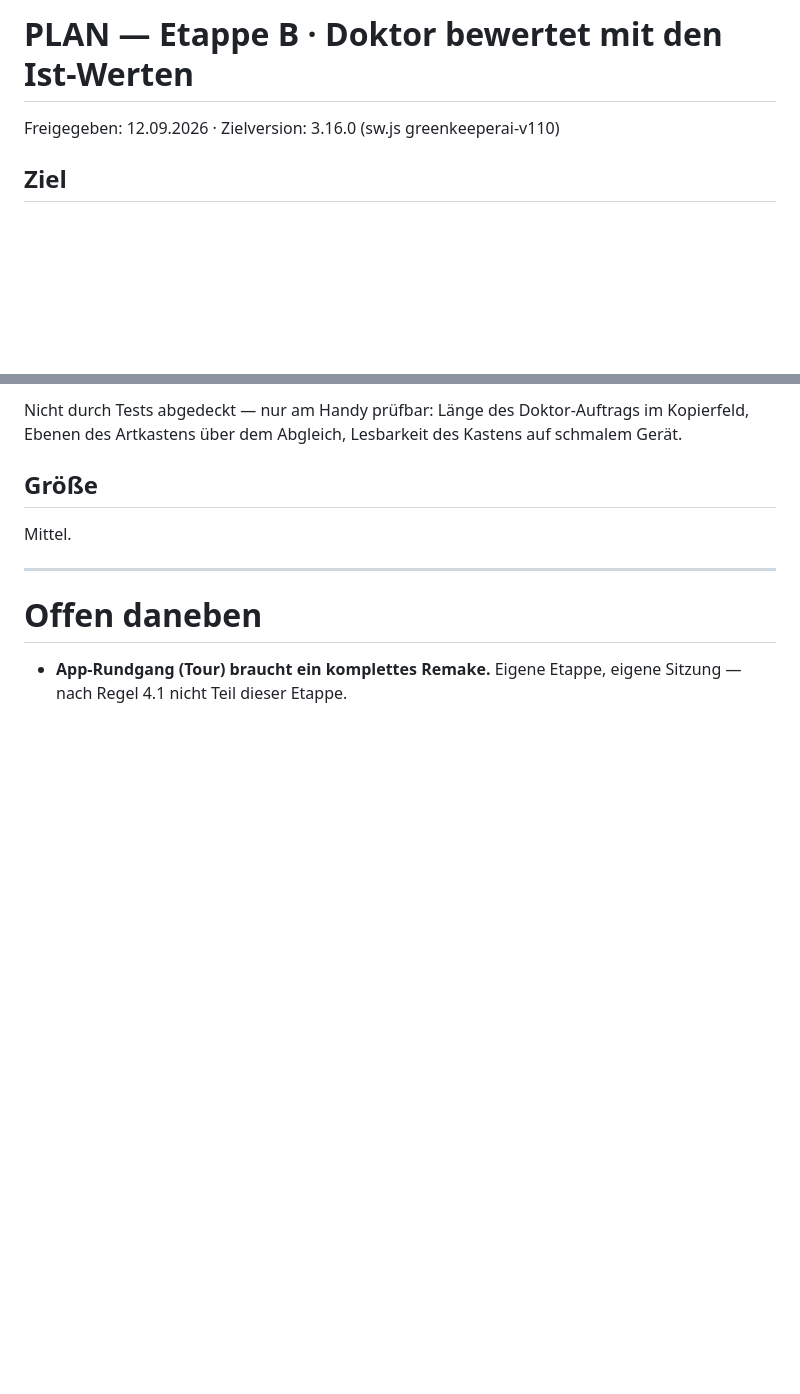
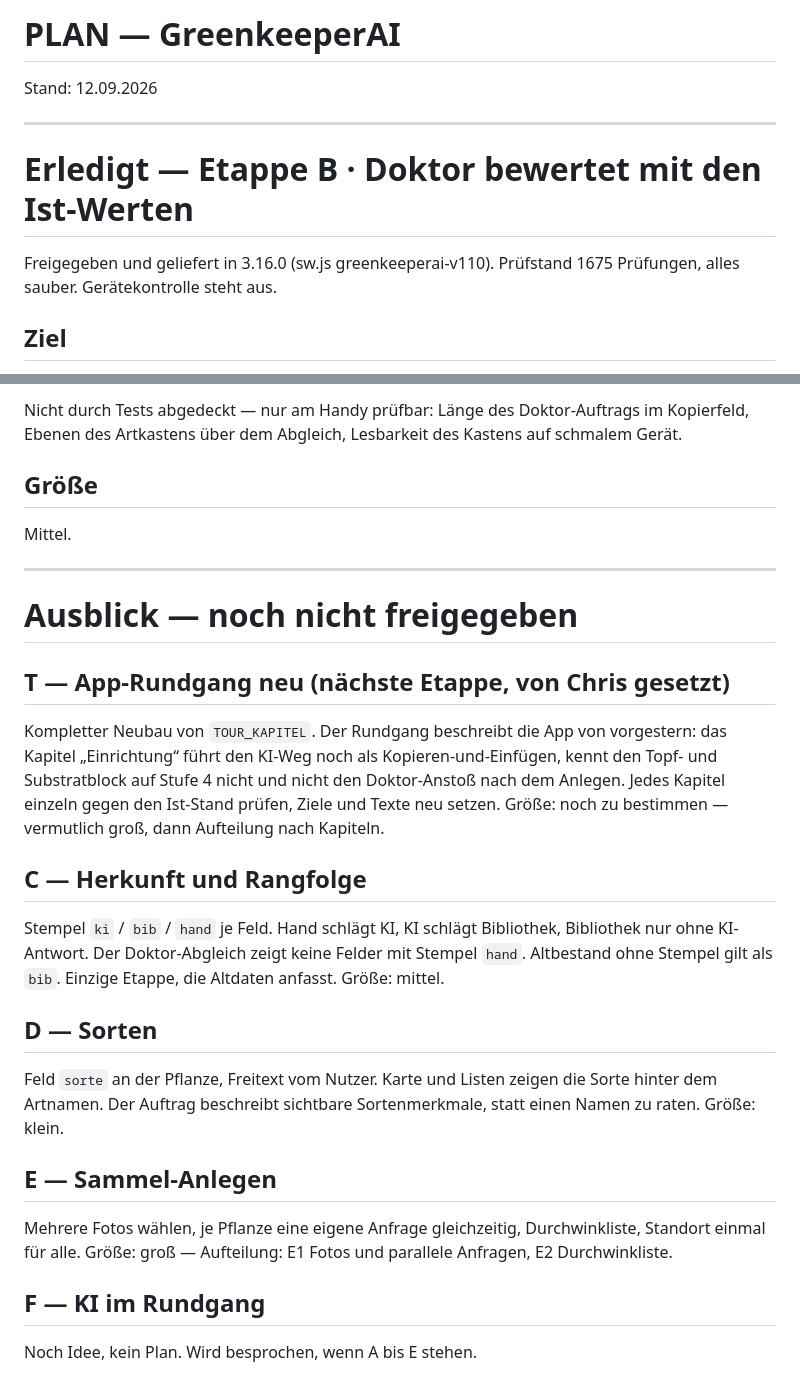
Before and after one commit to CMohr0212/GreenkeeperAi, a Markdown page: PLAN.md, 2 parts joined by grey strips. Rendered like a GitHub page; blank space fills up the shorter version.

```diff
--- a/PLAN.md
+++ b/PLAN.md
@@ -1,6 +1,12 @@
-# PLAN — Etappe B · Doktor bewertet mit den Ist-Werten
+# PLAN — GreenkeeperAI
 
-Freigegeben: 12.09.2026 · Zielversion: 3.16.0 (sw.js greenkeeperai-v110)
+Stand: 12.09.2026
+
+---
+
+# Erledigt — Etappe B · Doktor bewertet mit den Ist-Werten
+
+Freigegeben und geliefert in 3.16.0 (sw.js greenkeeperai-v110). Prüfstand 1675 Prüfungen, alles sauber. Gerätekontrolle steht aus.
 
 ## Ziel
 
@@ -45,6 +51,24 @@ Mittel.
 
 ---
 
-# Offen daneben
+# Ausblick — noch nicht freigegeben
 
-- **App-Rundgang (Tour) braucht ein komplettes Remake.** Eigene Etappe, eigene Sitzung — nach Regel 4.1 nicht Teil dieser Etappe.
+## T — App-Rundgang neu (nächste Etappe, von Chris gesetzt)
+
+Kompletter Neubau von `TOUR_KAPITEL`. Der Rundgang beschreibt die App von vorgestern: das Kapitel „Einrichtung“ führt den KI-Weg noch als Kopieren-und-Einfügen, kennt den Topf- und Substratblock auf Stufe 4 nicht und nicht den Doktor-Anstoß nach dem Anlegen. Jedes Kapitel einzeln gegen den Ist-Stand prüfen, Ziele und Texte neu setzen. Größe: noch zu bestimmen — vermutlich groß, dann Aufteilung nach Kapiteln.
+
+## C — Herkunft und Rangfolge
+
+Stempel `ki` / `bib` / `hand` je Feld. Hand schlägt KI, KI schlägt Bibliothek, Bibliothek nur ohne KI-Antwort. Der Doktor-Abgleich zeigt keine Felder mit Stempel `hand`. Altbestand ohne Stempel gilt als `bib`. Einzige Etappe, die Altdaten anfasst. Größe: mittel.
+
+## D — Sorten
+
+Feld `sorte` an der Pflanze, Freitext vom Nutzer. Karte und Listen zeigen die Sorte hinter dem Artnamen. Der Auftrag beschreibt sichtbare Sortenmerkmale, statt einen Namen zu raten. Größe: klein.
+
+## E — Sammel-Anlegen
+
+Mehrere Fotos wählen, je Pflanze eine eigene Anfrage gleichzeitig, Durchwinkliste, Standort einmal für alle. Größe: groß — Aufteilung: E1 Fotos und parallele Anfragen, E2 Durchwinkliste.
+
+## F — KI im Rundgang
+
+Noch Idee, kein Plan. Wird besprochen, wenn A bis E stehen.
```
Also changed, not shown: uebergabe.md (+2 -1 lines).
